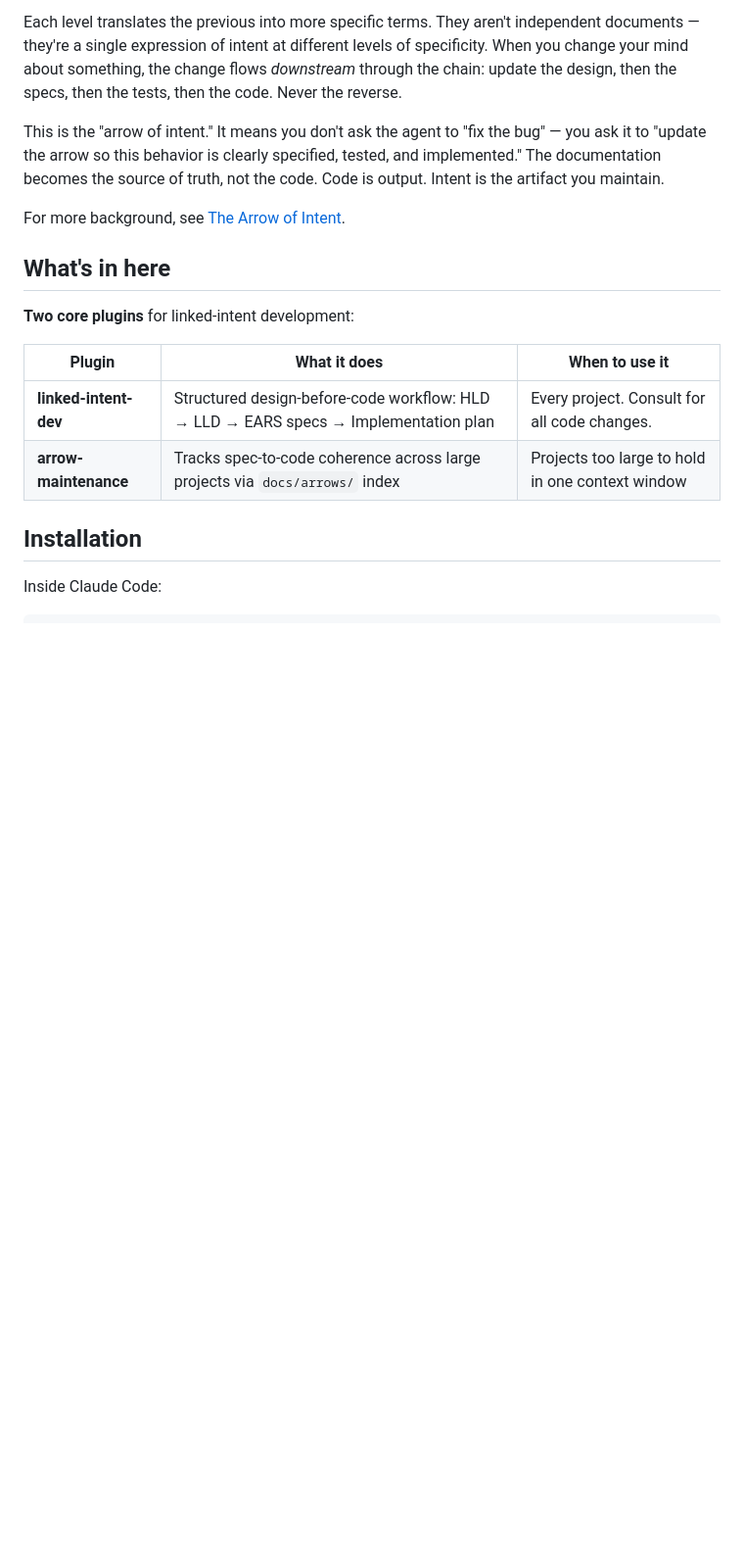
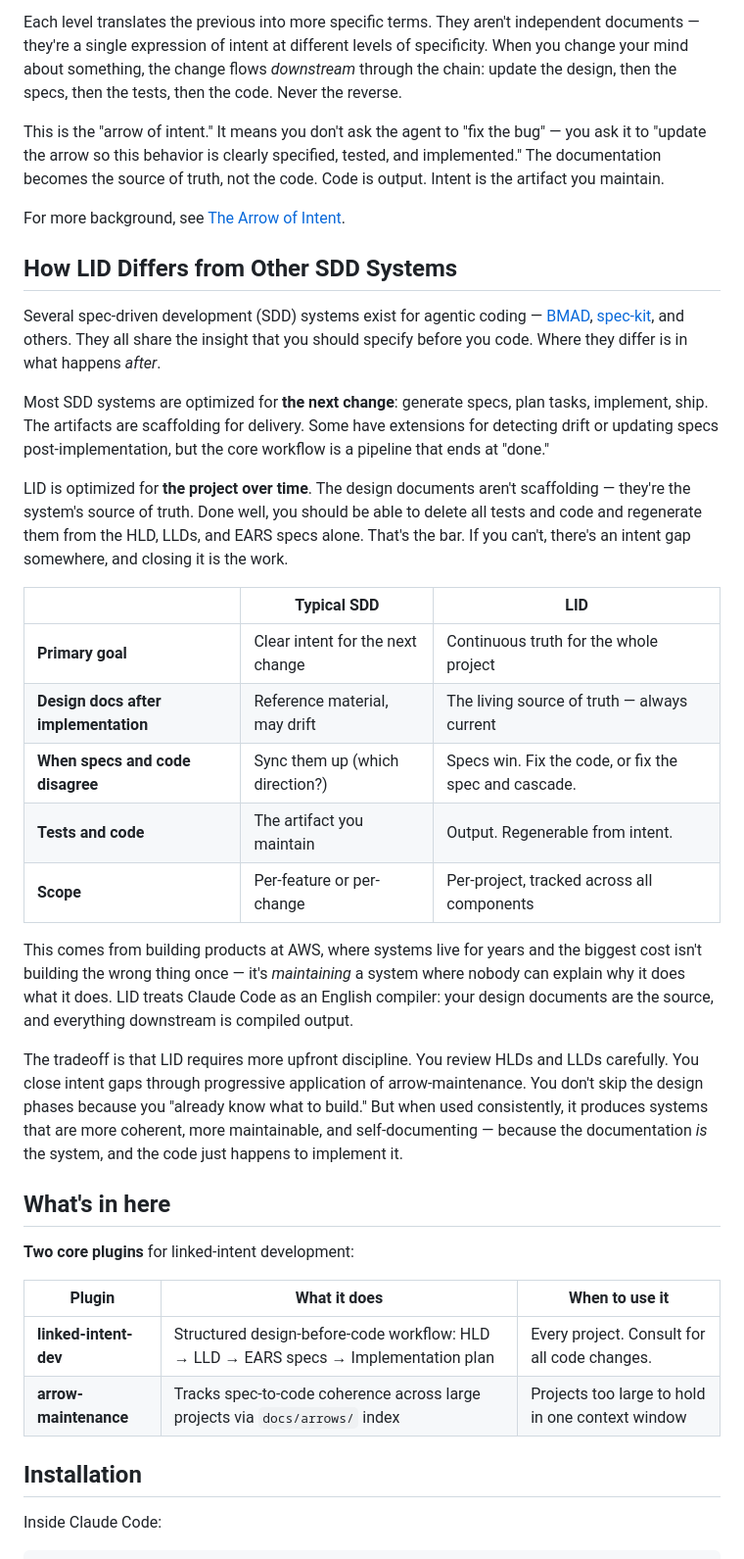
Before and after one commit to jszmajda/lid, a Markdown page: README.md, the part around the change. Shown at 98% size. GitHub-like rendering; blank space fills up the shorter version.

Commit message:
Add comparison with other SDD systems (BMAD, spec-kit)
Explain how LID differs: it's about continuous truth for the whole
project, not scaffolding for the next change. Design docs are the
source of truth, tests and code are regenerable output. Draws on
the "English compiler" framing.

Co-Authored-By: Claude Opus 4.6 (1M context) <noreply@anthropic.com>

```diff
--- a/README.md
+++ b/README.md
@@ -21,6 +21,26 @@ Each level translates the previous into more specific terms. They aren't indepen
 This is the "arrow of intent." It means you don't ask the agent to "fix the bug" — you ask it to "update the arrow so this behavior is clearly specified, tested, and implemented." The documentation becomes the source of truth, not the code. Code is output. Intent is the artifact you maintain.
 
 For more background, see [The Arrow of Intent](https://loki.ws/code/2026/01/25/the-arrow-of-intent.html).
+
+## How LID Differs from Other SDD Systems
+
+Several spec-driven development (SDD) systems exist for agentic coding — [BMAD](https://docs.bmad-method.org/), [spec-kit](https://github.com/github/spec-kit), and others. They all share the insight that you should specify before you code. Where they differ is in what happens *after*.
+
+Most SDD systems are optimized for **the next change**: generate specs, plan tasks, implement, ship. The artifacts are scaffolding for delivery. Some have extensions for detecting drift or updating specs post-implementation, but the core workflow is a pipeline that ends at "done."
+
+LID is optimized for **the project over time**. The design documents aren't scaffolding — they're the system's source of truth. Done well, you should be able to delete all tests and code and regenerate them from the HLD, LLDs, and EARS specs alone. That's the bar. If you can't, there's an intent gap somewhere, and closing it is the work.
+
+| | Typical SDD | LID |
+|---|---|---|
+| **Primary goal** | Clear intent for the next change | Continuous truth for the whole project |
+| **Design docs after implementation** | Reference material, may drift | The living source of truth — always current |
+| **When specs and code disagree** | Sync them up (which direction?) | Specs win. Fix the code, or fix the spec and cascade. |
+| **Tests and code** | The artifact you maintain | Output. Regenerable from intent. |
+| **Scope** | Per-feature or per-change | Per-project, tracked across all components |
+
+This comes from building products at AWS, where systems live for years and the biggest cost isn't building the wrong thing once — it's *maintaining* a system where nobody can explain why it does what it does. LID treats Claude Code as an English compiler: your design documents are the source, and everything downstream is compiled output.
+
+The tradeoff is that LID requires more upfront discipline. You review HLDs and LLDs carefully. You close intent gaps through progressive application of arrow-maintenance. You don't skip the design phases because you "already know what to build." But when used consistently, it produces systems that are more coherent, more maintainable, and self-documenting — because the documentation *is* the system, and the code just happens to implement it.
 
 ## What's in here
 
```
